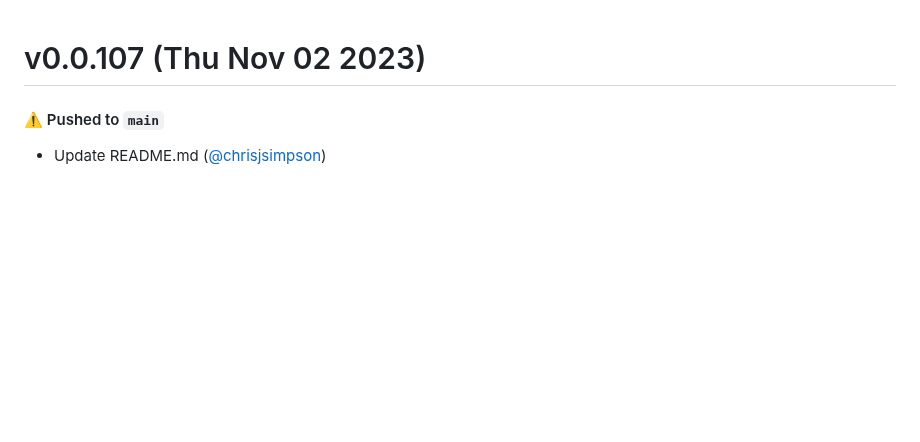
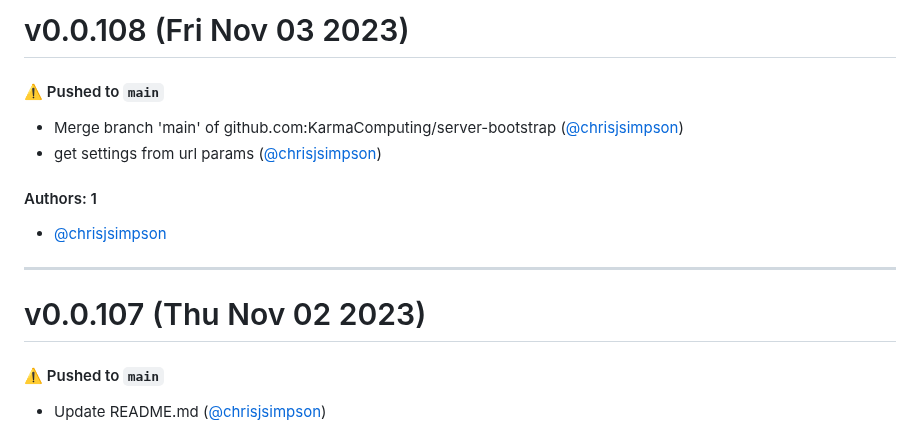
Before and after one commit to KarmaComputing/server-bootstrap, a Markdown page: CHANGELOG.md, the part around the change. Drawn GitHub-style; blank space fills up the shorter version.

Commit message:
Update CHANGELOG.md [skip ci]

```diff
--- a/CHANGELOG.md
+++ b/CHANGELOG.md
@@ -1,3 +1,16 @@
+# v0.0.108 (Fri Nov 03 2023)
+
+#### ⚠️ Pushed to `main`
+
+- Merge branch 'main' of github.com:KarmaComputing/server-bootstrap ([@chrisjsimpson](https://github.com/chrisjsimpson))
+- get settings from url params ([@chrisjsimpson](https://github.com/chrisjsimpson))
+
+#### Authors: 1
+
+- [@chrisjsimpson](https://github.com/chrisjsimpson)
+
+---
+
 # v0.0.107 (Thu Nov 02 2023)
 
 #### ⚠️ Pushed to `main`
```
